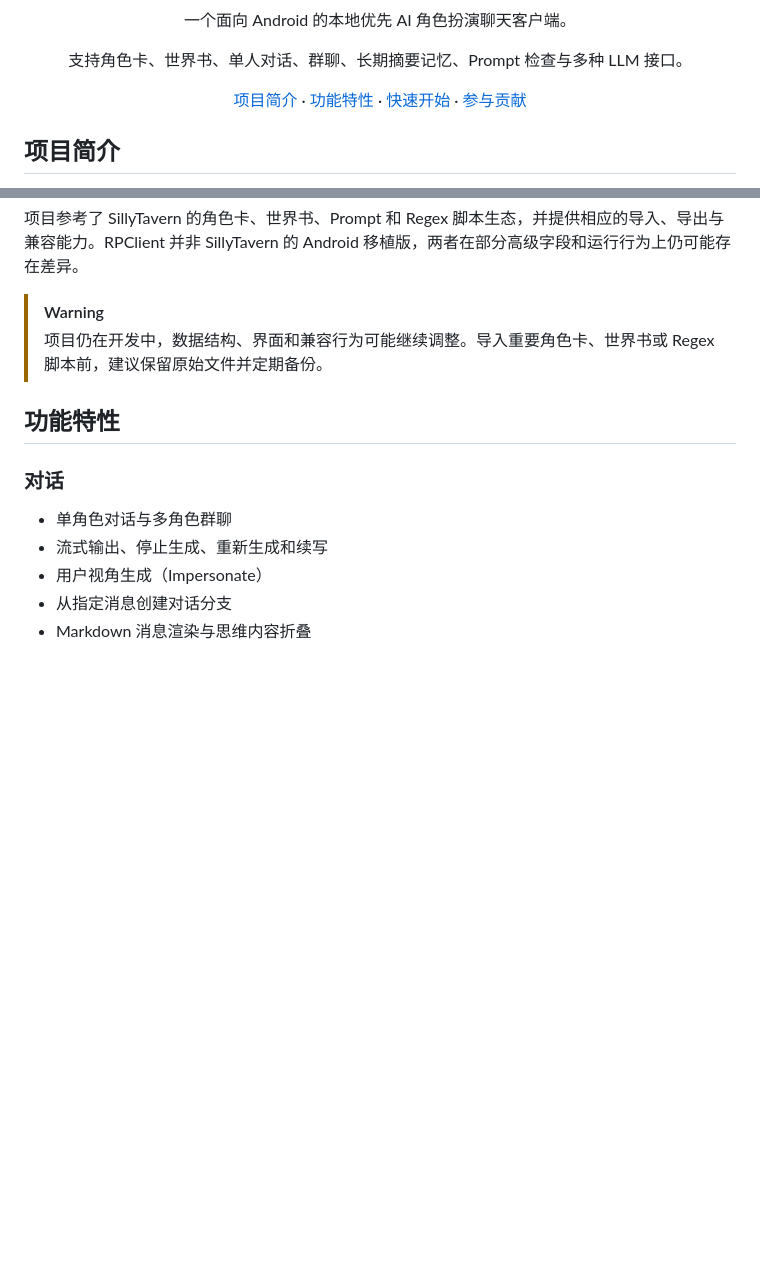
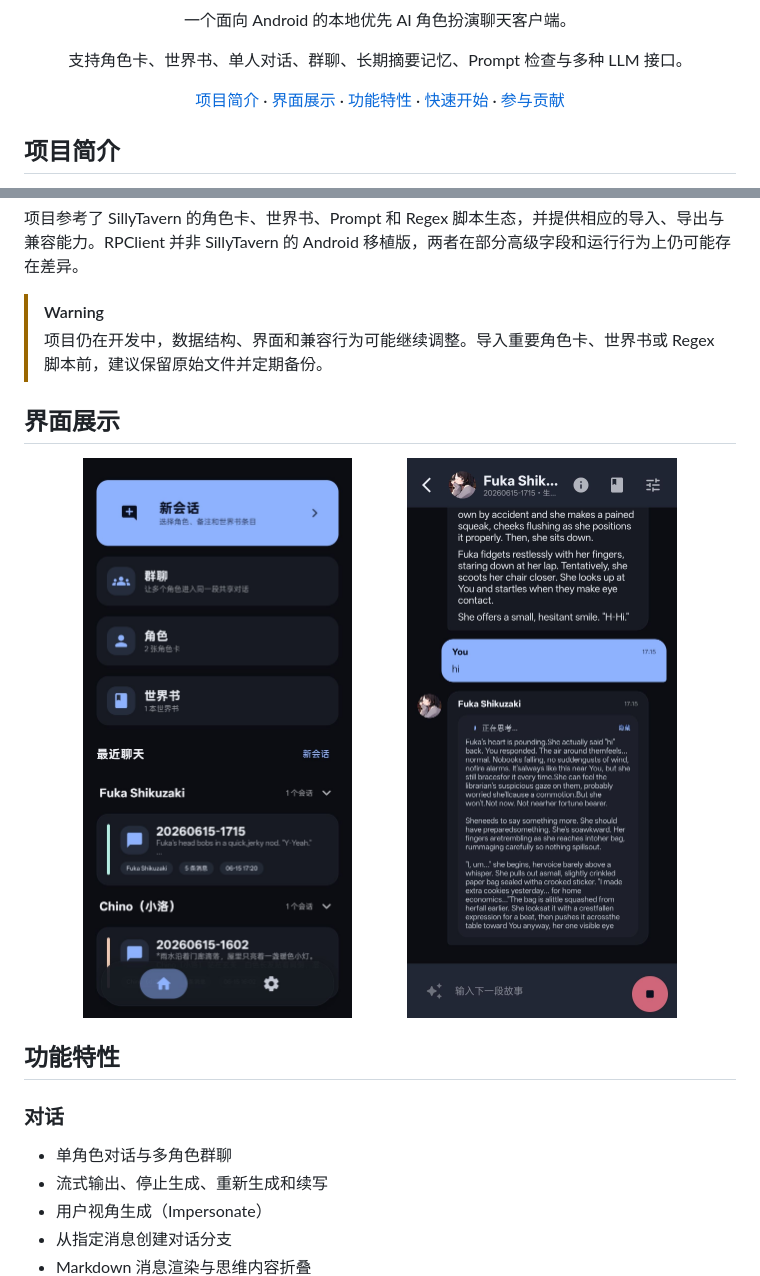
Before and after one commit to KafuuNeko/RPClient, a Markdown page: README_ZH.md, 2 parts joined by grey strips. GitHub-like rendering; pictures changed too: metadata/images/chat.jpg (added), metadata/images/home.jpg (added); blank space fills up the shorter version.

```diff
--- a/README_ZH.md
+++ b/README_ZH.md
@@ -9,7 +9,7 @@
 
   支持角色卡、世界书、单人对话、群聊、长期摘要记忆、Prompt 检查与多种 LLM 接口。
 
-  [项目简介](#项目简介) · [功能特性](#功能特性) · [快速开始](#快速开始) · [参与贡献](#参与贡献)
+  [项目简介](#项目简介) · [界面展示](#界面展示) · [功能特性](#功能特性) · [快速开始](#快速开始) · [参与贡献](#参与贡献)
 </div>
 
 ## 项目简介
@@ -20,6 +20,13 @@ RPClient 使用 Kotlin 与 Jetpack Compose 编写，在 Android 设备上提供
 
 > [!WARNING]
 > 项目仍在开发中，数据结构、界面和兼容行为可能继续调整。导入重要角色卡、世界书或 Regex 脚本前，建议保留原始文件并定期备份。
+
+## 界面展示
+
+<p align="center">
+  <img src="metadata/images/home.jpg" alt="RPClient 主页" width="45%" />
+  <img src="metadata/images/chat.jpg" alt="RPClient 聊天页面" width="45%" />
+</p>
 
 ## 功能特性
 
```
Also changed, not shown: README.md (+8 -1 lines).
